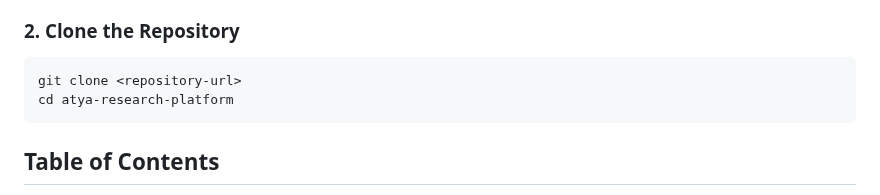
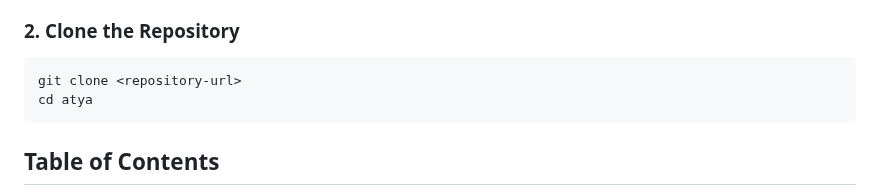
Before and after one commit to vatsalr26/Atya, a Markdown page: README.md, the part around the change. GitHub-like rendering.

````diff
--- a/README.md
+++ b/README.md
@@ -14,7 +14,7 @@ A comprehensive platform connecting researchers with universities for internatio
 ### 2. Clone the Repository
 ```bash
 git clone <repository-url>
-cd atya-research-platform
+cd atya
 ```
 
 ## Table of Contents
````
